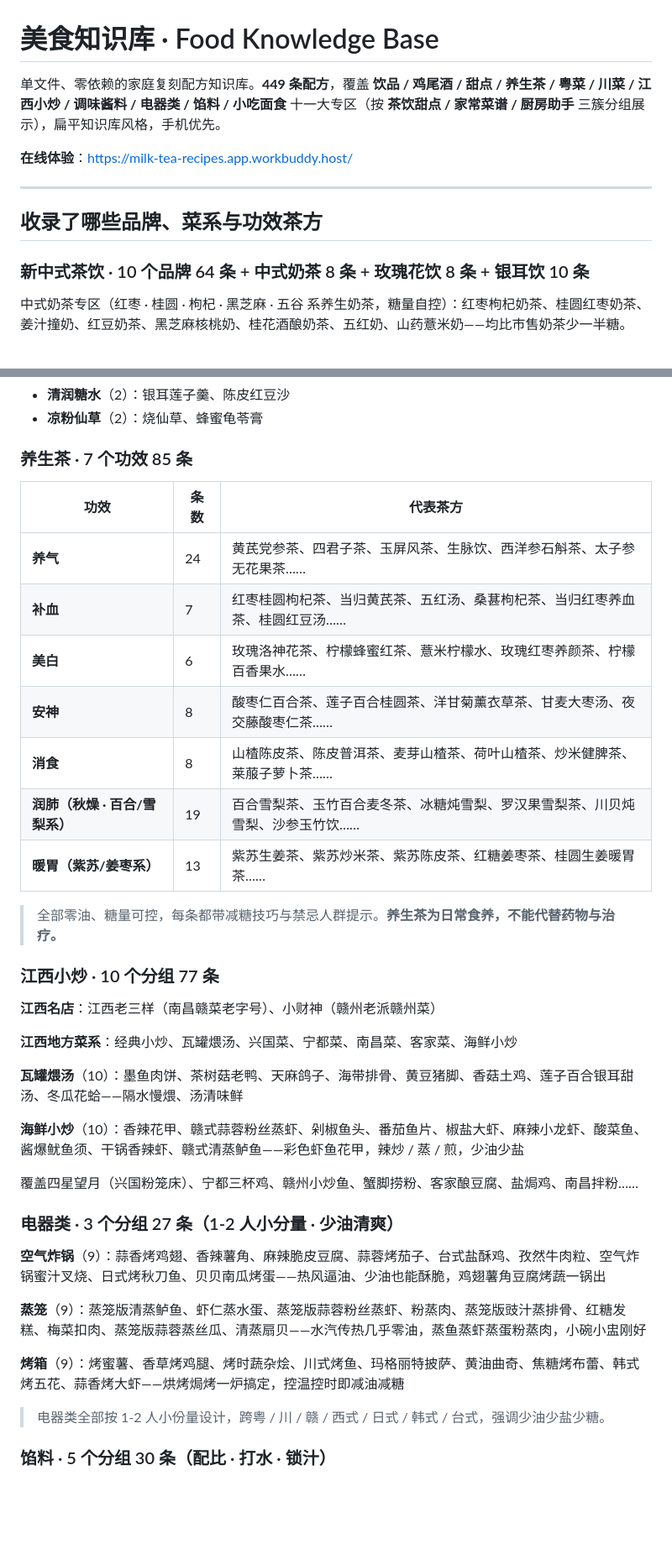
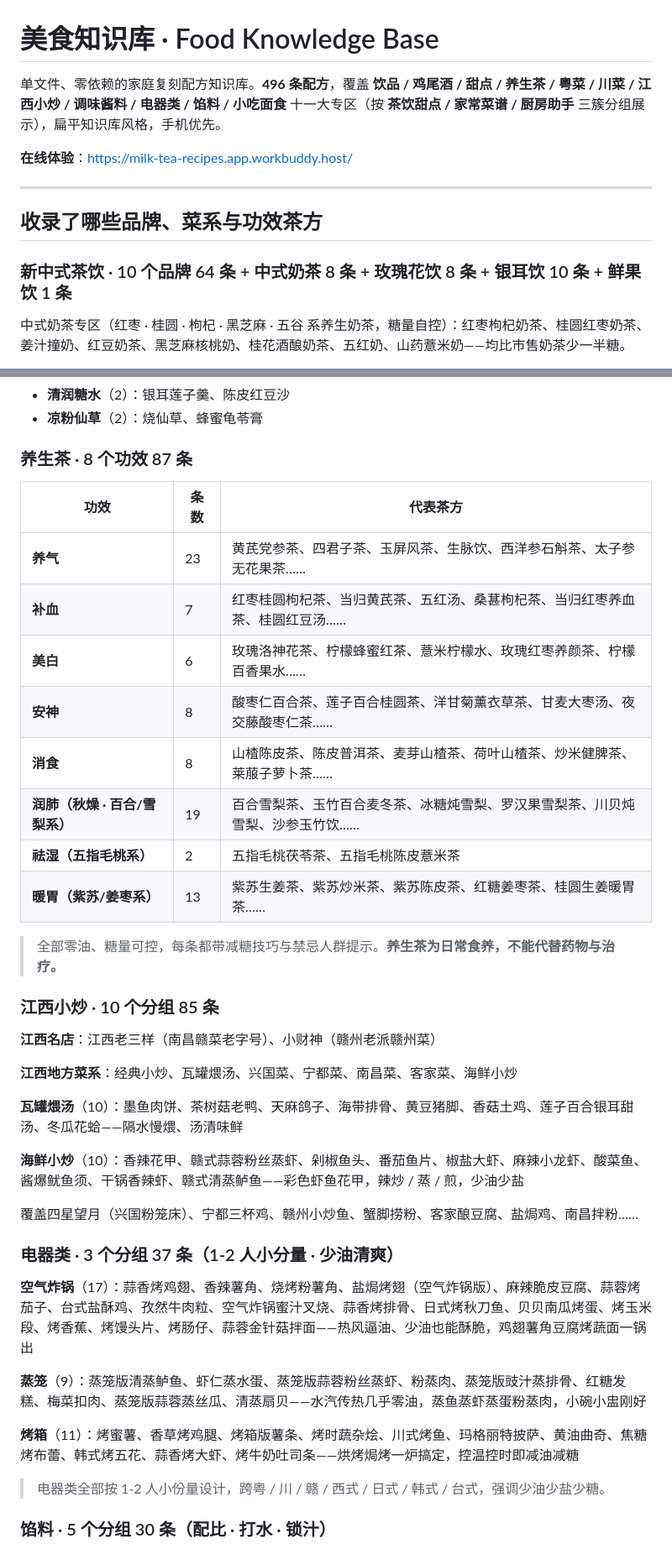
Before and after one commit to Huanglenle/food-knowledge-base, a Markdown page: README.md, 2 parts joined by grey strips. Shown at 84% size. GitHub-like rendering; blank space fills up the shorter version.

Commit message:
docs: README 更新至 496 条

```diff
--- a/README.md
+++ b/README.md
@@ -1,6 +1,6 @@
 # 美食知识库 · Food Knowledge Base
 
-单文件、零依赖的家庭复刻配方知识库。**449 条配方**，覆盖 **饮品 / 鸡尾酒 / 甜点 / 养生茶 / 粤菜 / 川菜 / 江西小炒 / 调味酱料 / 电器类 / 馅料 / 小吃面食** 十一大专区（按 **茶饮甜点 / 家常菜谱 / 厨房助手** 三簇分组展示），扁平知识库风格，手机优先。
+单文件、零依赖的家庭复刻配方知识库。**496 条配方**，覆盖 **饮品 / 鸡尾酒 / 甜点 / 养生茶 / 粤菜 / 川菜 / 江西小炒 / 调味酱料 / 电器类 / 馅料 / 小吃面食** 十一大专区（按 **茶饮甜点 / 家常菜谱 / 厨房助手** 三簇分组展示），扁平知识库风格，手机优先。
 
 **在线体验**：https://milk-tea-recipes.app.workbuddy.host/
 
@@ -8,7 +8,7 @@
 
 ## 收录了哪些品牌、菜系与功效茶方
 
-### 新中式茶饮 · 10 个品牌 64 条 + 中式奶茶 8 条 + 玫瑰花饮 8 条 + 银耳饮 10 条
+### 新中式茶饮 · 10 个品牌 64 条 + 中式奶茶 8 条 + 玫瑰花饮 8 条 + 银耳饮 10 条 + 鲜果饮 1 条
 
 中式奶茶专区（红枣 · 桂圆 · 枸杞 · 黑芝麻 · 五谷 系养生奶茶，糖量自控）：红枣枸杞奶茶、桂圆红枣奶茶、姜汁撞奶、红豆奶茶、黑芝麻核桃奶、桂花酒酿奶茶、五红奶、山药薏米奶——均比市售奶茶少一半糖。
 
@@ -39,21 +39,22 @@
 - **清润糖水**（2）：银耳莲子羹、陈皮红豆沙
 - **凉粉仙草**（2）：烧仙草、蜂蜜龟苓膏
 
-### 养生茶 · 7 个功效 85 条
+### 养生茶 · 8 个功效 87 条
 
 | 功效 | 条数 | 代表茶方 |
 |---|---|---|
-| **养气** | 24 | 黄芪党参茶、四君子茶、玉屏风茶、生脉饮、西洋参石斛茶、太子参无花果茶…… |
+| **养气** | 23 | 黄芪党参茶、四君子茶、玉屏风茶、生脉饮、西洋参石斛茶、太子参无花果茶…… |
 | **补血** | 7 | 红枣桂圆枸杞茶、当归黄芪茶、五红汤、桑葚枸杞茶、当归红枣养血茶、桂圆红豆汤…… |
 | **美白** | 6 | 玫瑰洛神花茶、柠檬蜂蜜红茶、薏米柠檬水、玫瑰红枣养颜茶、柠檬百香果水…… |
 | **安神** | 8 | 酸枣仁百合茶、莲子百合桂圆茶、洋甘菊薰衣草茶、甘麦大枣汤、夜交藤酸枣仁茶…… |
 | **消食** | 8 | 山楂陈皮茶、陈皮普洱茶、麦芽山楂茶、荷叶山楂茶、炒米健脾茶、莱菔子萝卜茶…… |
 | **润肺（秋燥 · 百合/雪梨系）** | 19 | 百合雪梨茶、玉竹百合麦冬茶、冰糖炖雪梨、罗汉果雪梨茶、川贝炖雪梨、沙参玉竹饮…… |
+| **祛湿（五指毛桃系）** | 2 | 五指毛桃茯苓茶、五指毛桃陈皮薏米茶 |
 | **暖胃（紫苏/姜枣系）** | 13 | 紫苏生姜茶、紫苏炒米茶、紫苏陈皮茶、红糖姜枣茶、桂圆生姜暖胃茶…… |
 
 > 全部零油、糖量可控，每条都带减糖技巧与禁忌人群提示。**养生茶为日常食养，不能代替药物与治疗。**
 
-### 江西小炒 · 10 个分组 77 条
+### 江西小炒 · 10 个分组 85 条
 
 **江西名店**：江西老三样（南昌赣菜老字号）、小财神（赣州老派赣州菜）
 
@@ -65,13 +66,13 @@
 
 覆盖四星望月（兴国粉笼床）、宁都三杯鸡、赣州小炒鱼、蟹脚捞粉、客家酿豆腐、盐焗鸡、南昌拌粉……
 
-### 电器类 · 3 个分组 27 条（1-2 人小分量 · 少油清爽）
+### 电器类 · 3 个分组 37 条（1-2 人小分量 · 少油清爽）
 
-**空气炸锅**（9）：蒜香烤鸡翅、香辣薯角、麻辣脆皮豆腐、蒜蓉烤茄子、台式盐酥鸡、孜然牛肉粒、空气炸锅蜜汁叉烧、日式烤秋刀鱼、贝贝南瓜烤蛋——热风逼油、少油也能酥脆，鸡翅薯角豆腐烤蔬一锅出
+**空气炸锅**（17）：蒜香烤鸡翅、香辣薯角、烧烤粉薯角、盐焗烤翅（空气炸锅版）、麻辣脆皮豆腐、蒜蓉烤茄子、台式盐酥鸡、孜然牛肉粒、空气炸锅蜜汁叉烧、蒜香烤排骨、日式烤秋刀鱼、贝贝南瓜烤蛋、烤玉米段、烤香蕉、烤馒头片、烤肠仔、蒜蓉金针菇拌面——热风逼油、少油也能酥脆，鸡翅薯角豆腐烤蔬面一锅出
 
 **蒸笼**（9）：蒸笼版清蒸鲈鱼、虾仁蒸水蛋、蒸笼版蒜蓉粉丝蒸虾、粉蒸肉、蒸笼版豉汁蒸排骨、红糖发糕、梅菜扣肉、蒸笼版蒜蓉蒸丝瓜、清蒸扇贝——水汽传热几乎零油，蒸鱼蒸虾蒸蛋粉蒸肉，小碗小盅刚好
 
-**烤箱**（9）：烤蜜薯、香草烤鸡腿、烤时蔬杂烩、川式烤鱼、玛格丽特披萨、黄油曲奇、焦糖烤布蕾、韩式烤五花、蒜香烤大虾——烘烤焗烤一炉搞定，控温控时即减油减糖
+**烤箱**（11）：烤蜜薯、香草烤鸡腿、烤箱版薯条、烤时蔬杂烩、川式烤鱼、玛格丽特披萨、黄油曲奇、焦糖烤布蕾、韩式烤五花、蒜香烤大虾、烤牛奶吐司条——烘烤焗烤一炉搞定，控温控时即减油减糖
 
 > 电器类全部按 1-2 人小份量设计，跨粤 / 川 / 赣 / 西式 / 日式 / 韩式 / 台式，强调少油少盐少糖。
 
```
Also changed, not shown: other parts of README.md (+7 -7 lines).
